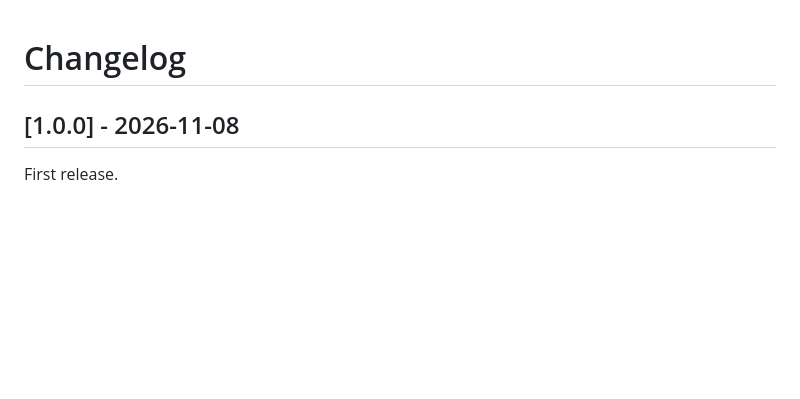
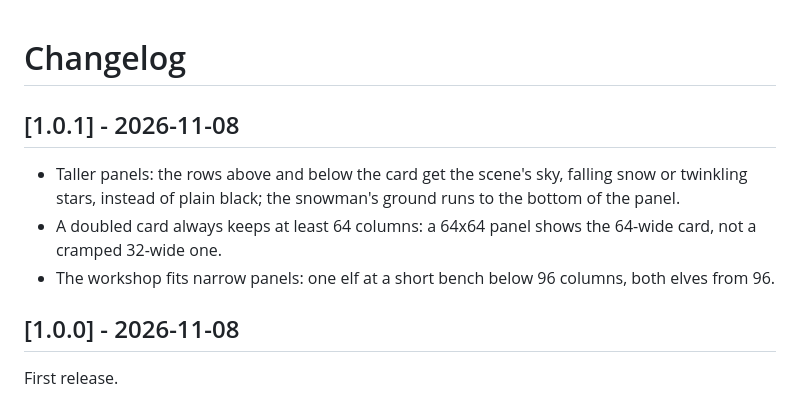
Before and after one commit to BigC07/ledmatrix-santa-countdown, a Markdown page: CHANGELOG.md, the part around the change. Rendered like a GitHub page; blank space fills up the shorter version.

```diff
--- a/CHANGELOG.md
+++ b/CHANGELOG.md
@@ -1,4 +1,14 @@
 # Changelog
+
+## [1.0.1] - 2026-11-08
+
+- Taller panels: the rows above and below the card get the scene's sky,
+  falling snow or twinkling stars, instead of plain black; the snowman's ground
+  runs to the bottom of the panel.
+- A doubled card always keeps at least 64 columns: a 64x64 panel shows the
+  64-wide card, not a cramped 32-wide one.
+- The workshop fits narrow panels: one elf at a short bench below 96 columns,
+  both elves from 96.
 
 ## [1.0.0] - 2026-11-08
 
```
Also changed, not shown: README.md (+6 -1 lines), docs/panel-sizes.png (added), 2 other files.
